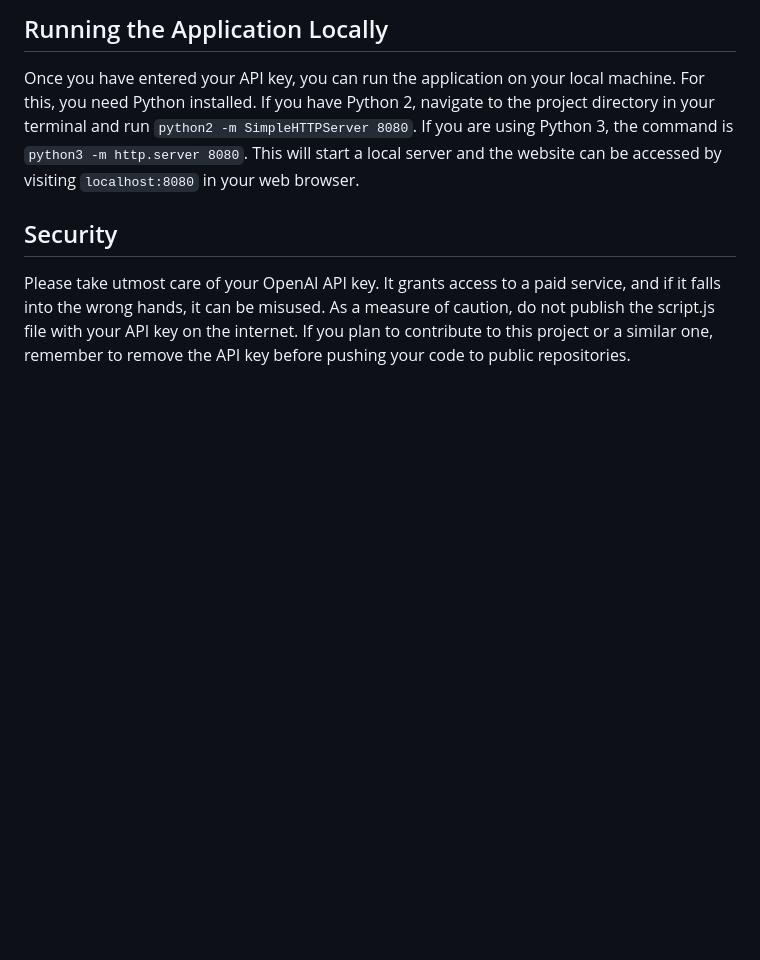
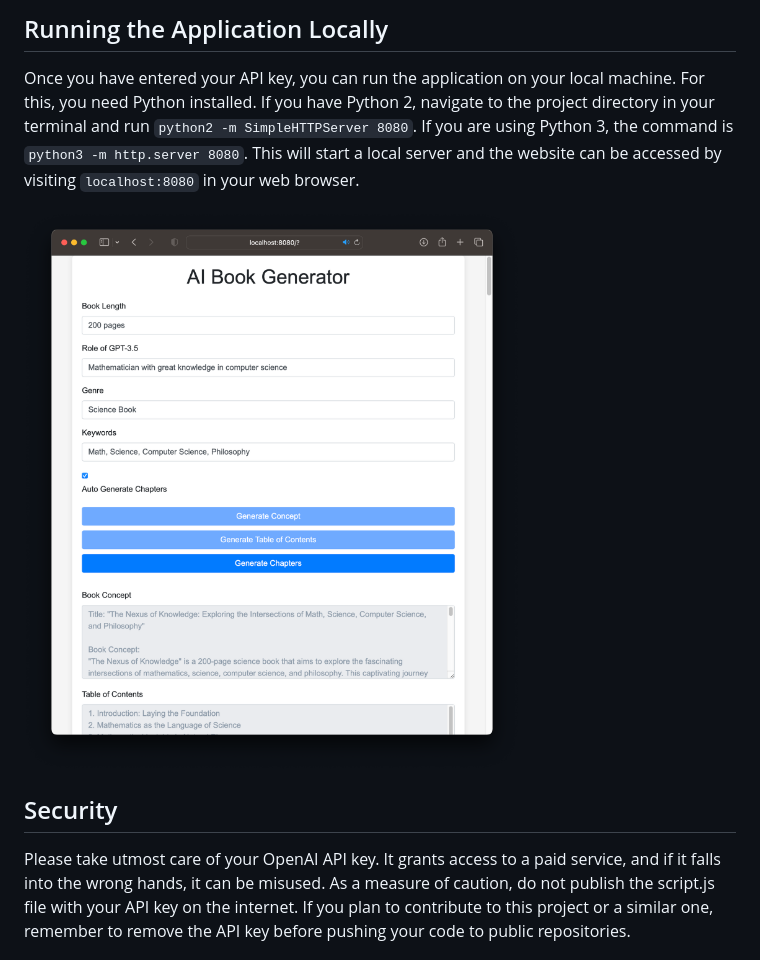
Before and after one commit to SimonWaldherr/AI-Book-Generator, a Markdown page: README.md, the part around the change printed below. Rendered like a GitHub page; pictures changed too: screenshot.png (added); blank space fills up the shorter version.

Commit message:
more comments, a screenshot and some bug fixes

```diff
--- a/README.md
+++ b/README.md
@@ -13,6 +13,8 @@ To obtain an API key, you need to sign up on OpenAI's website and follow their g
 
 ## Running the Application Locally
 Once you have entered your API key, you can run the application on your local machine. For this, you need Python installed. If you have Python 2, navigate to the project directory in your terminal and run `python2 -m SimpleHTTPServer 8080`. If you are using Python 3, the command is `python3 -m http.server 8080`. This will start a local server and the website can be accessed by visiting `localhost:8080` in your web browser.
+
+![screenshot](screenshot.png)
 
 ## Security
 Please take utmost care of your OpenAI API key. It grants access to a paid service, and if it falls into the wrong hands, it can be misused. As a measure of caution, do not publish the script.js file with your API key on the internet. If you plan to contribute to this project or a similar one, remember to remove the API key before pushing your code to public repositories.
```
Also changed, not shown: other parts of README.md (+1 -1 lines), 3 other files.
